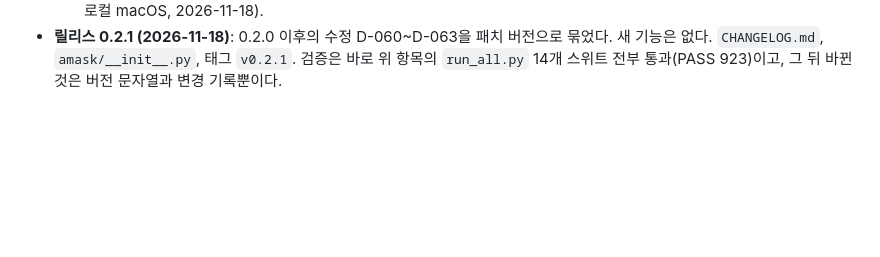
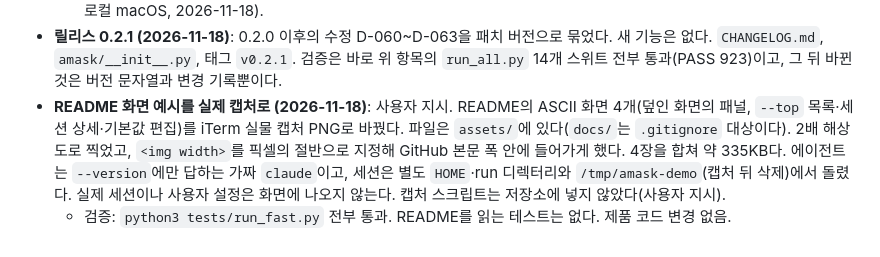
Before and after one commit to JeanTracker/agent-attention-mask, a Markdown page: .governance/PROJECT_STATE.md, the part around the change. GitHub-like rendering; blank space fills up the shorter version.

```diff
--- a/.governance/PROJECT_STATE.md
+++ b/.governance/PROJECT_STATE.md
@@ -377,3 +377,5 @@
 - **phase15를 로컬 Homebrew python 3.14에서 고침 (2026-11-18)**: 테스트는 `dirname(sys.executable)`을 PATH 앞에 두는데, Homebrew `python@3.14`는 그 디렉터리에 `python3.14`만 두고 `python3`를 두지 않는다. 그래서 `install.sh`와 `bin/amask`(`#!/usr/bin/env python3`)가 `/usr/bin/python3`(3.9.6)를 잡았고, 7건이 `python3 is older than 3.11`로 실패했다. 테스트가 작업 디렉터리에 `python3 -> sys.executable` 링크를 만들어 그 디렉터리를 PATH 맨 앞에 둔다. 제품 코드 변경 없음.
   - 검증: phase15 단독 실행이 Homebrew `bin/python3.14`와 `libexec/bin/python3` 두 경로에서 모두 통과했다. `python3 tests/run_fast.py` 전부 통과. `python3 tests/run_all.py` **14개 스위트 전부 통과, 종료코드 0**(PASS 923, 로컬 macOS, 2026-11-18).
 - **릴리스 0.2.1 (2026-11-18)**: 0.2.0 이후의 수정 D-060~D-063을 패치 버전으로 묶었다. 새 기능은 없다. `CHANGELOG.md`, `amask/__init__.py`, 태그 `v0.2.1`. 검증은 바로 위 항목의 `run_all.py` 14개 스위트 전부 통과(PASS 923)이고, 그 뒤 바뀐 것은 버전 문자열과 변경 기록뿐이다.
+- **README 화면 예시를 실제 캡처로 (2026-11-18)**: 사용자 지시. README의 ASCII 화면 4개(덮인 화면의 패널, `--top` 목록·세션 상세·기본값 편집)를 iTerm 실물 캡처 PNG로 바꿨다. 파일은 `assets/`에 있다(`docs/`는 `.gitignore` 대상이다). 2배 해상도로 찍었고, `<img width>`를 픽셀의 절반으로 지정해 GitHub 본문 폭 안에 들어가게 했다. 4장을 합쳐 약 335KB다. 에이전트는 `--version`에만 답하는 가짜 `claude`이고, 세션은 별도 `HOME`·run 디렉터리와 `/tmp/amask-demo`(캡처 뒤 삭제)에서 돌렸다. 실제 세션이나 사용자 설정은 화면에 나오지 않는다. 캡처 스크립트는 저장소에 넣지 않았다(사용자 지시).
+  - 검증: `python3 tests/run_fast.py` 전부 통과. README를 읽는 테스트는 없다. 제품 코드 변경 없음.
```
Also changed, not shown: README.md (+5 -55 lines), assets/panel.png (added), assets/top-config.png (added), assets/top-detail.png (added), assets/top-list.png (added).
